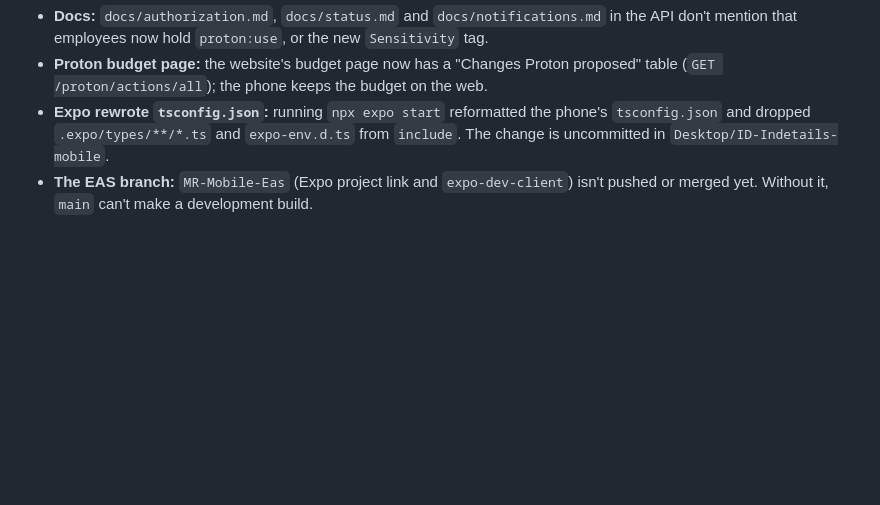
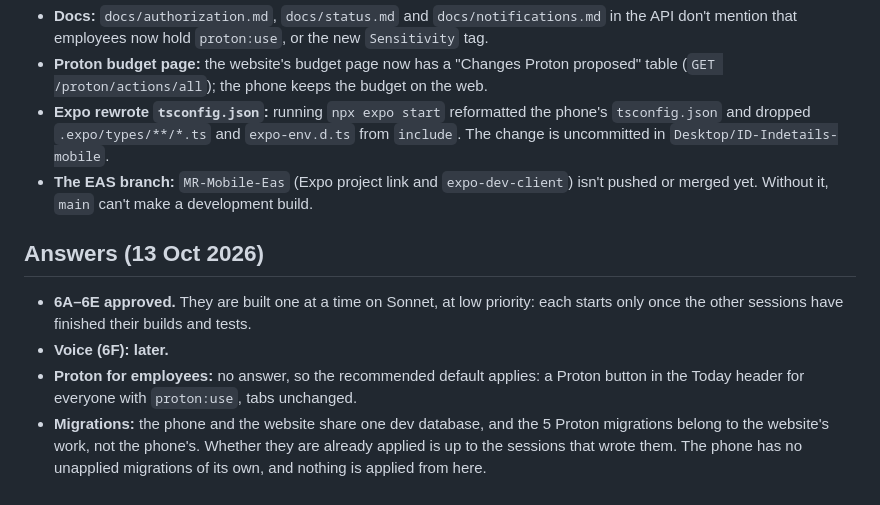
Before and after one commit to MohammadRstm/ID-Indetails-mobile, a Markdown page: docs/phase-6-plan.md, the part around the change. Drawn GitHub-style; blank space fills up the shorter version.

Commit message:
docs: record the Phase 6 answers [skip ci]
Notes that 6A-6E are approved at low priority, voice waits, the default
for Proton's entry point, and that migrations are left to the sessions
that own them.

Co-Authored-By: Claude Opus 5.5 <noreply@anthropic.com>

```diff
--- a/docs/phase-6-plan.md
+++ b/docs/phase-6-plan.md
@@ -155,3 +155,10 @@ Order: 6A → 6B → 6C → 6D → 6E, then 6F if approved. 6A comes first becau
 - **Proton budget page:** the website's budget page now has a "Changes Proton proposed" table (`GET /proton/actions/all`); the phone keeps the budget on the web.
 - **Expo rewrote `tsconfig.json`:** running `npx expo start` reformatted the phone's `tsconfig.json` and dropped `.expo/types/**/*.ts` and `expo-env.d.ts` from `include`. The change is uncommitted in `Desktop/ID-Indetails-mobile`.
 - **The EAS branch:** `MR-Mobile-Eas` (Expo project link and `expo-dev-client`) isn't pushed or merged yet. Without it, `main` can't make a development build.
+
+## Answers (13 Oct 2026)
+
+- **6A–6E approved.** They are built one at a time on Sonnet, at low priority: each starts only once the other sessions have finished their builds and tests.
+- **Voice (6F): later.**
+- **Proton for employees:** no answer, so the recommended default applies: a Proton button in the Today header for everyone with `proton:use`, tabs unchanged.
+- **Migrations:** the phone and the website share one dev database, and the 5 Proton migrations belong to the website's work, not the phone's. Whether they are already applied is up to the sessions that wrote them. The phone has no unapplied migrations of its own, and nothing is applied from here.
```
